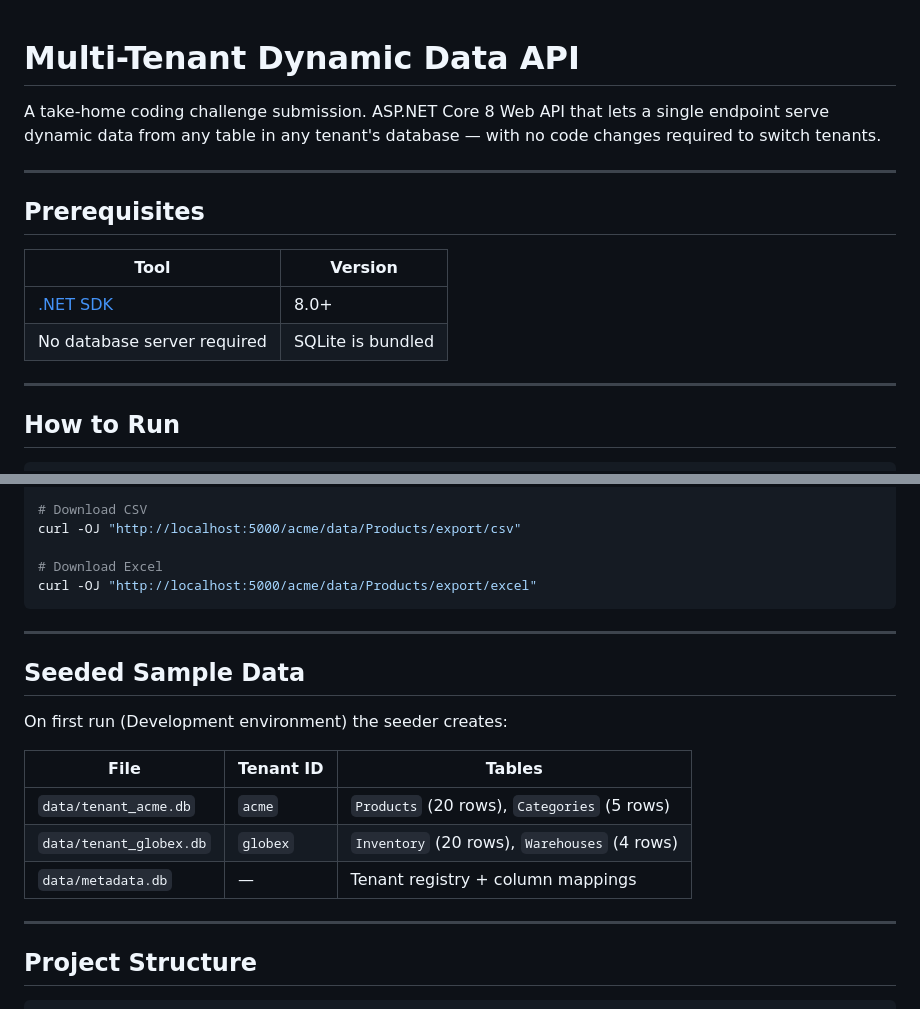
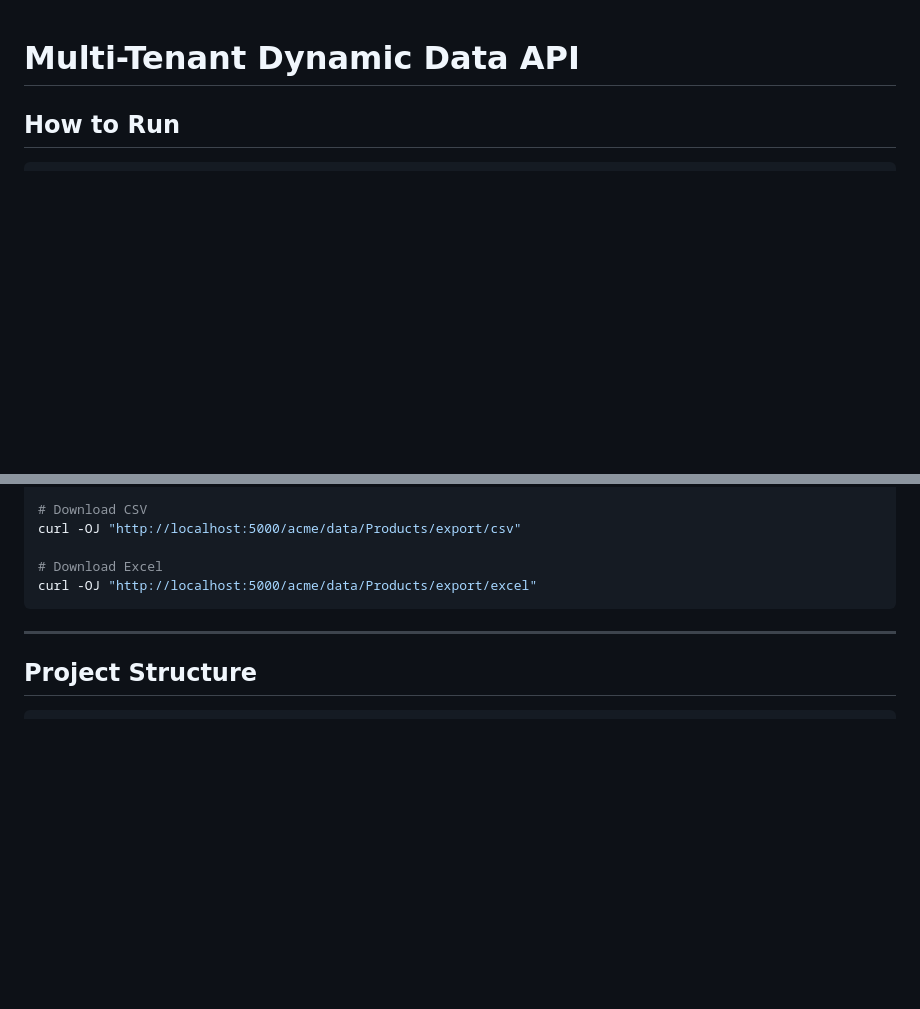
Before and after one commit to healer-125/test-multi-tenant-api, a Markdown page: README.md, 2 parts joined by grey strips. Drawn GitHub-style; blank space fills up the shorter version.

Commit message:
refactor: update README and NOTES for clarity and conciseness

````diff
--- a/README.md
+++ b/README.md
@@ -1,18 +1,4 @@
 # Multi-Tenant Dynamic Data API
-
-A take-home coding challenge submission. ASP.NET Core 8 Web API that lets a single endpoint serve
-dynamic data from any table in any tenant's database — with no code changes required to switch tenants.
-
----
-
-## Prerequisites
-
-| Tool | Version |
-|---|---|
-| [.NET SDK](https://dotnet.microsoft.com/download) | 8.0+ |
-| No database server required | SQLite is bundled |
-
----
 
 ## How to Run
 
@@ -106,18 +92,6 @@ curl -OJ "http://localhost:5000/acme/data/Products/export/excel"
 
 ---
 
-## Seeded Sample Data
-
-On first run (Development environment) the seeder creates:
-
-| File | Tenant ID | Tables |
-|---|---|---|
-| `data/tenant_acme.db` | `acme` | `Products` (20 rows), `Categories` (5 rows) |
-| `data/tenant_globex.db` | `globex` | `Inventory` (20 rows), `Warehouses` (4 rows) |
-| `data/metadata.db` | — | Tenant registry + column mappings |
-
----
-
 ## Project Structure
 
 ```
````
Also changed, not shown: NOTES.md (+2 -4 lines).
